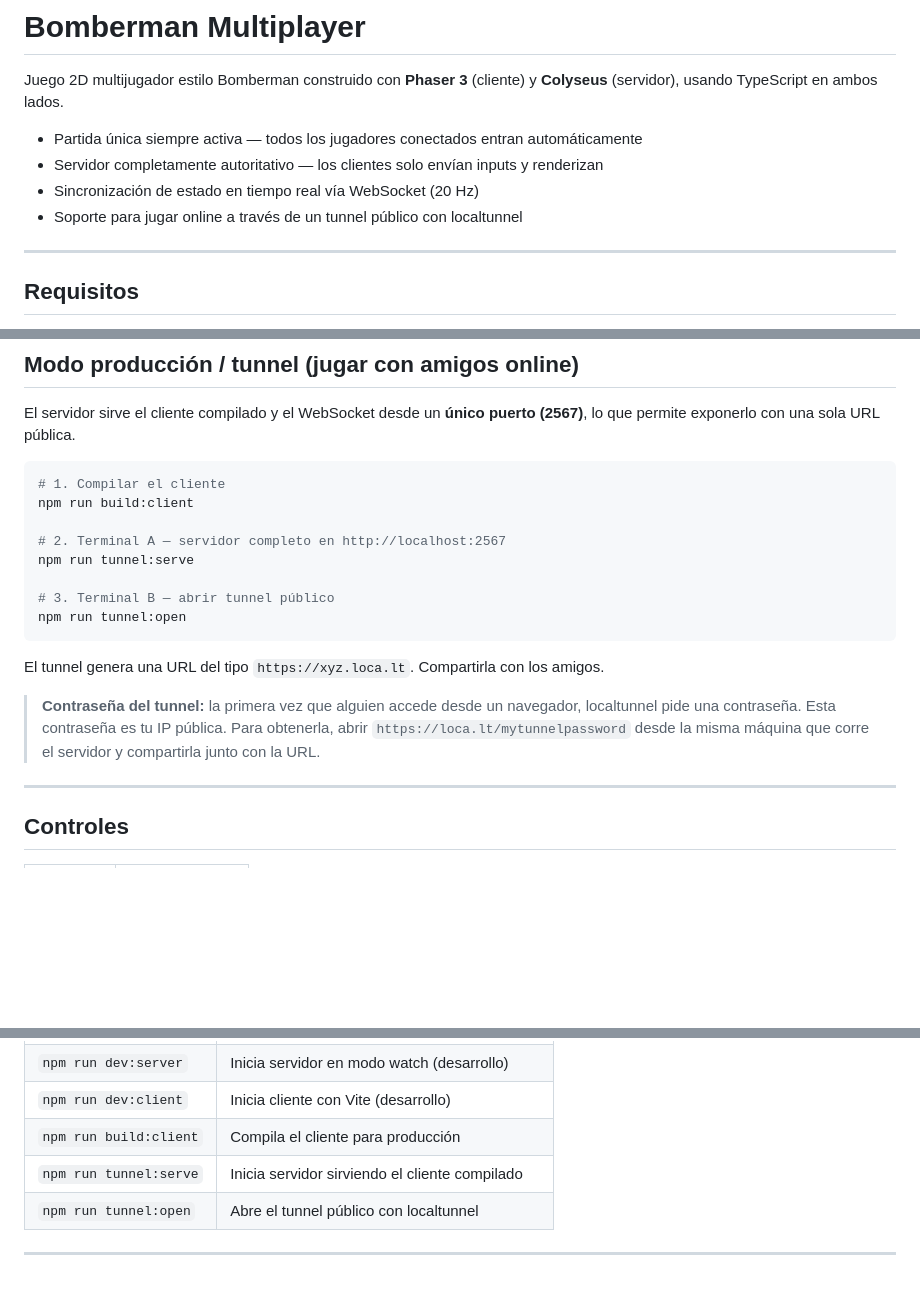
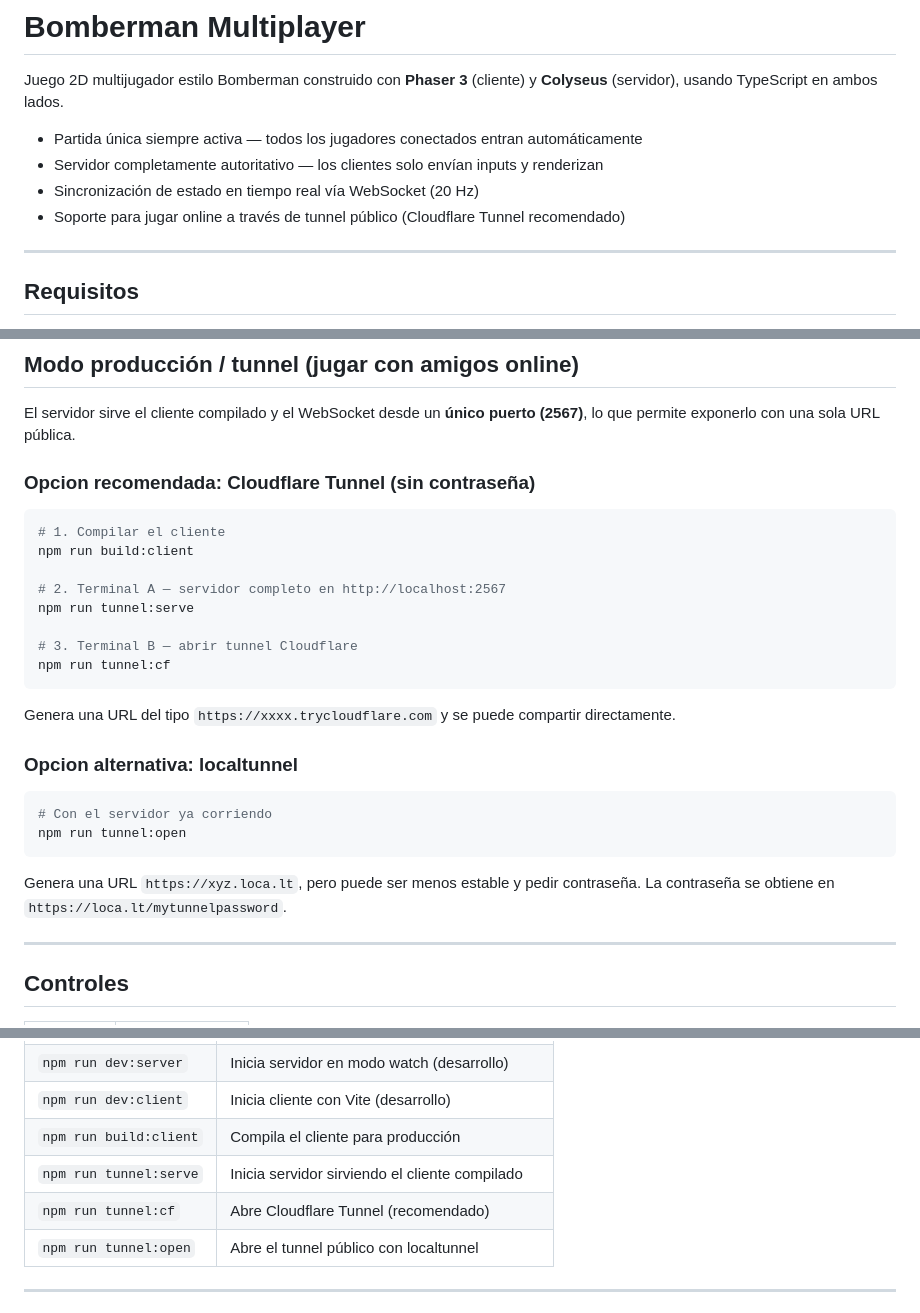
Before and after one commit to dhinojosac/bombardeadores, a Markdown page: README.md, 3 parts joined by grey strips. GitHub-like rendering; blank space fills up the shorter version.

Commit message:
docs: update tunnel instructions and scripts
Document Cloudflare Tunnel as the recommended option, keep localtunnel as fallback, and add the new tunnel script to the README command list.

Made-with: Cursor

````diff
--- a/README.md
+++ b/README.md
@@ -5,7 +5,7 @@ Juego 2D multijugador estilo Bomberman construido con **Phaser 3** (cliente) y *
 - Partida única siempre activa — todos los jugadores conectados entran automáticamente
 - Servidor completamente autoritativo — los clientes solo envían inputs y renderizan
 - Sincronización de estado en tiempo real vía WebSocket (20 Hz)
-- Soporte para jugar online a través de un tunnel público con localtunnel
+- Soporte para jugar online a través de tunnel público (Cloudflare Tunnel recomendado)
 
 ---
 
@@ -39,6 +39,8 @@ El cliente detecta automáticamente el entorno: si corre en `localhost:3000` (Vi
 
 El servidor sirve el cliente compilado y el WebSocket desde un **único puerto (2567)**, lo que permite exponerlo con una sola URL pública.
 
+### Opcion recomendada: Cloudflare Tunnel (sin contraseña)
+
 ```bash
 # 1. Compilar el cliente
 npm run build:client
@@ -46,13 +48,21 @@ npm run build:client
 # 2. Terminal A — servidor completo en http://localhost:2567
 npm run tunnel:serve
 
-# 3. Terminal B — abrir tunnel público
+# 3. Terminal B — abrir tunnel Cloudflare
+npm run tunnel:cf
+```
+
+Genera una URL del tipo `https://xxxx.trycloudflare.com` y se puede compartir directamente.
+
+### Opcion alternativa: localtunnel
+
+```bash
+# Con el servidor ya corriendo
 npm run tunnel:open
 ```
 
-El tunnel genera una URL del tipo `https://xyz.loca.lt`. Compartirla con los amigos.
-
-> **Contraseña del tunnel:** la primera vez que alguien accede desde un navegador, localtunnel pide una contraseña. Esta contraseña es tu IP pública. Para obtenerla, abrir `https://loca.lt/mytunnelpassword` desde la misma máquina que corre el servidor y compartirla junto con la URL.
+Genera una URL `https://xyz.loca.lt`, pero puede ser menos estable y pedir contraseña.
+La contraseña se obtiene en `https://loca.lt/mytunnelpassword`.
 
 ---
 
@@ -100,6 +110,7 @@ El tunnel genera una URL del tipo `https://xyz.loca.lt`. Compartirla con los ami
 | `npm run dev:client` | Inicia cliente con Vite (desarrollo) |
 | `npm run build:client` | Compila el cliente para producción |
 | `npm run tunnel:serve` | Inicia servidor sirviendo el cliente compilado |
+| `npm run tunnel:cf` | Abre Cloudflare Tunnel (recomendado) |
 | `npm run tunnel:open` | Abre el tunnel público con localtunnel |
 
 ---
````
